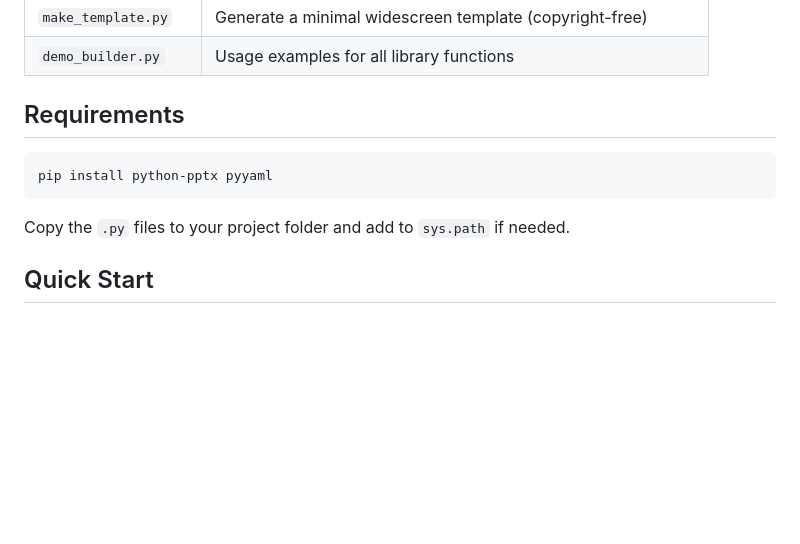
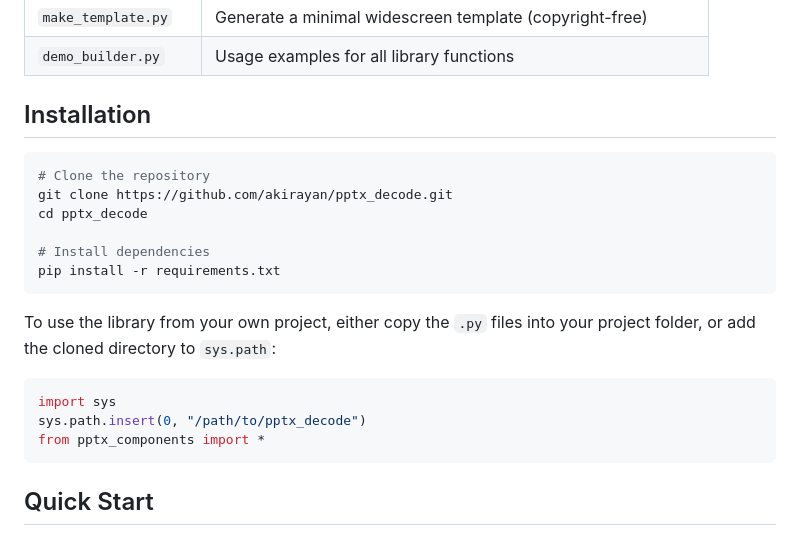
Before and after one commit to akirayan/pptx_decode, a Markdown page: README.md, the part around the change. Rendered like a GitHub page; blank space fills up the shorter version.

Commit message:
README: add installation steps (clone + pip install)

````diff
--- a/README.md
+++ b/README.md
@@ -17,13 +17,24 @@ Instead of fighting with the GUI, write slide content in Python or YAML and gene
 | `make_template.py` | Generate a minimal widescreen template (copyright-free) |
 | `demo_builder.py` | Usage examples for all library functions |
 
-## Requirements
+## Installation
 
 ```bash
-pip install python-pptx pyyaml
+# Clone the repository
+git clone https://github.com/akirayan/pptx_decode.git
+cd pptx_decode
+
+# Install dependencies
+pip install -r requirements.txt
 ```
 
-Copy the `.py` files to your project folder and add to `sys.path` if needed.
+To use the library from your own project, either copy the `.py` files into your project folder, or add the cloned directory to `sys.path`:
+
+```python
+import sys
+sys.path.insert(0, "/path/to/pptx_decode")
+from pptx_components import *
+```
 
 ## Quick Start
 
````
